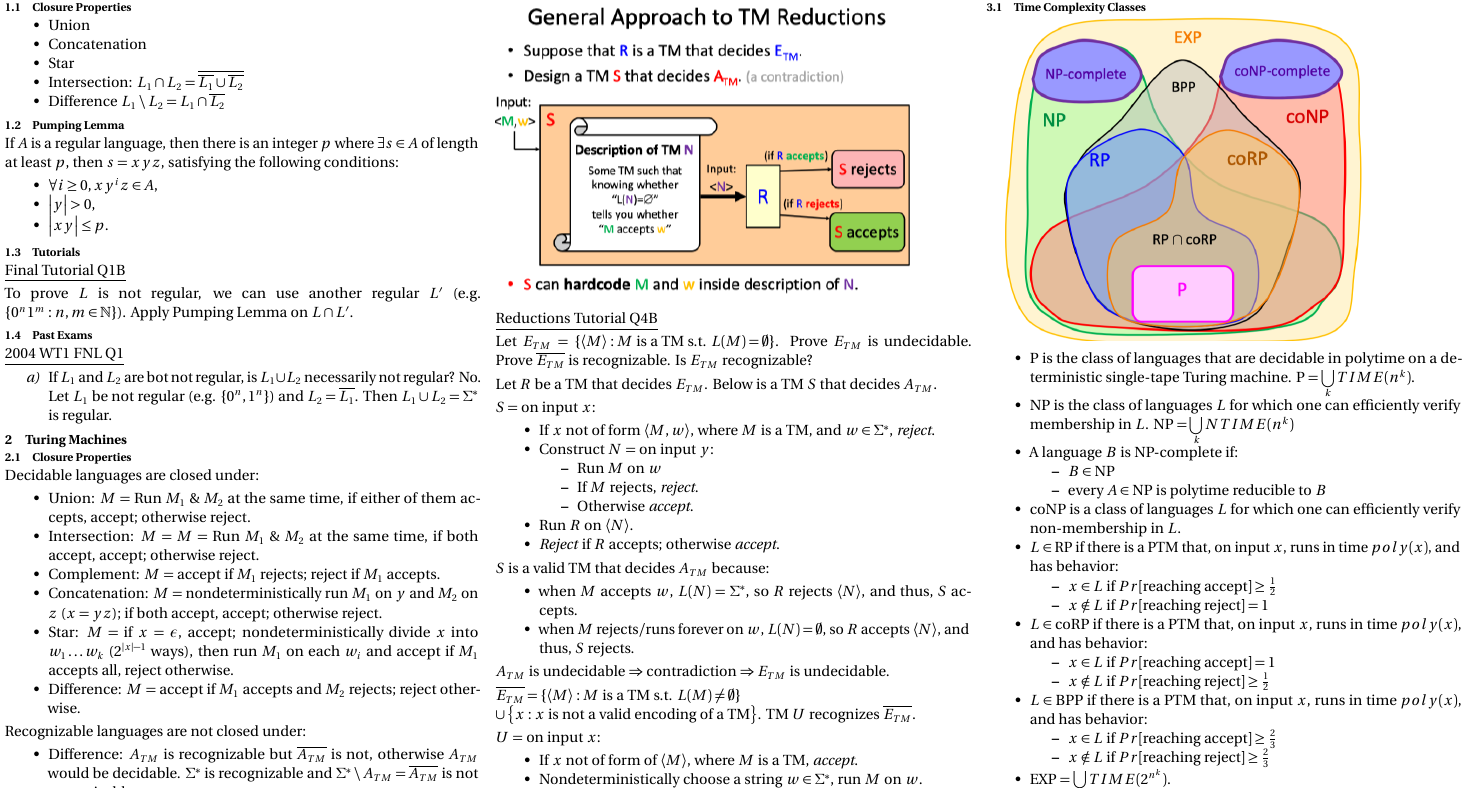
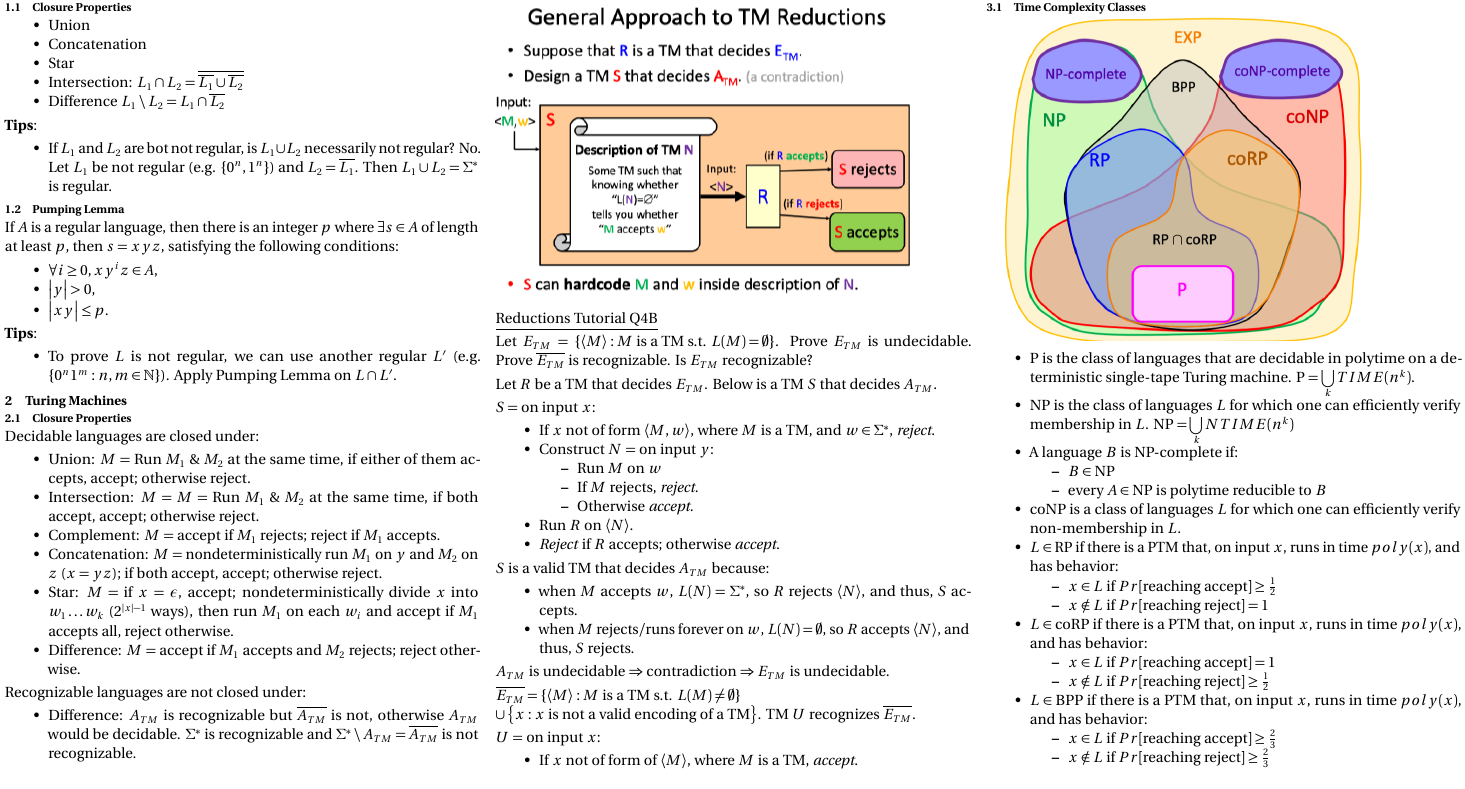
Before and after one commit to algobot76/cpsc421-cheatsheet, a LaTeX document (main.tex): part of page 1 of 2, cut so that both start at the same text. Compiled offline with pdfLaTeX.

Commit message:
Finish regular languages

```diff
--- a/main.tex
+++ b/main.tex
@@ -46,6 +46,12 @@
     \item Difference $L_1 \setminus L_2 = L_1 \cap \overline{L_2}$
 \end{itemize}
 
+\textbf{Tips}:
+
+\begin{itemize}
+    \item If $L_1$ and $L_2$ are bot not regular, is $L_1 \cup L_2$ necessarily not regular? No. Let $L_1$ be not regular (e.g. $\set{0^n, 1^n}$) and $L_2 = \overline{L_1}$. Then $L_1 \cup L_2 = \Sigma^*$ is regular.
+\end{itemize}
+
 \subsection{Pumping Lemma}
 
 If $A$ is a regular language, then there is an integer $p$ where $\exists s \in A$ of length at least $p$, then $s = xyz$, satisfying the following conditions:
@@ -56,19 +62,11 @@ If $A$ is a regular language, then there is an integer $p$ where $\exists s \in
     \item $\abs{xy} \leq p$.
 \end{itemize}
 
-\subsection{Tutorials}
+\textbf{Tips}:
 
-\underline{Final Tutorial Q1B}
-
-To prove $L$ is not regular, we can use another regular $L'$ (e.g. $\set{0^n1^m: n, m \in \N}$). Apply Pumping Lemma on $L \cap L'$.
-
-\subsection{Past Exams}
-
-\underline{2004 WT1 FNL Q1}
-
-\begin{enumerate}[label=\emph{\alph*)}]
-    \item If $L_1$ and $L_2$ are bot not regular, is $L_1 \cup L_2$ necessarily not regular? No. Let $L_1$ be not regular (e.g. $\set{0^n, 1^n}$) and $L_2 = \overline{L_1}$. Then $L_1 \cup L_2 = \Sigma^*$ is regular.
-\end{enumerate}
+\begin{itemize}
+    \item To prove $L$ is not regular, we can use another regular $L'$ (e.g. $\set{0^n1^m: n, m \in \N}$). Apply Pumping Lemma on $L \cap L'$.
+\end{itemize}
 
 \section{Turing Machines}
 
```
